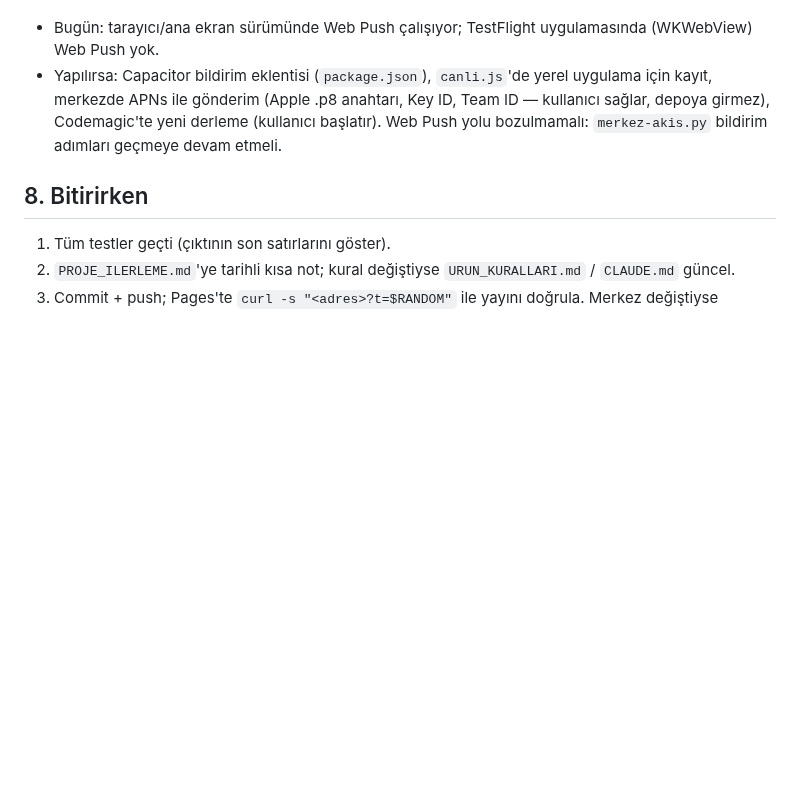
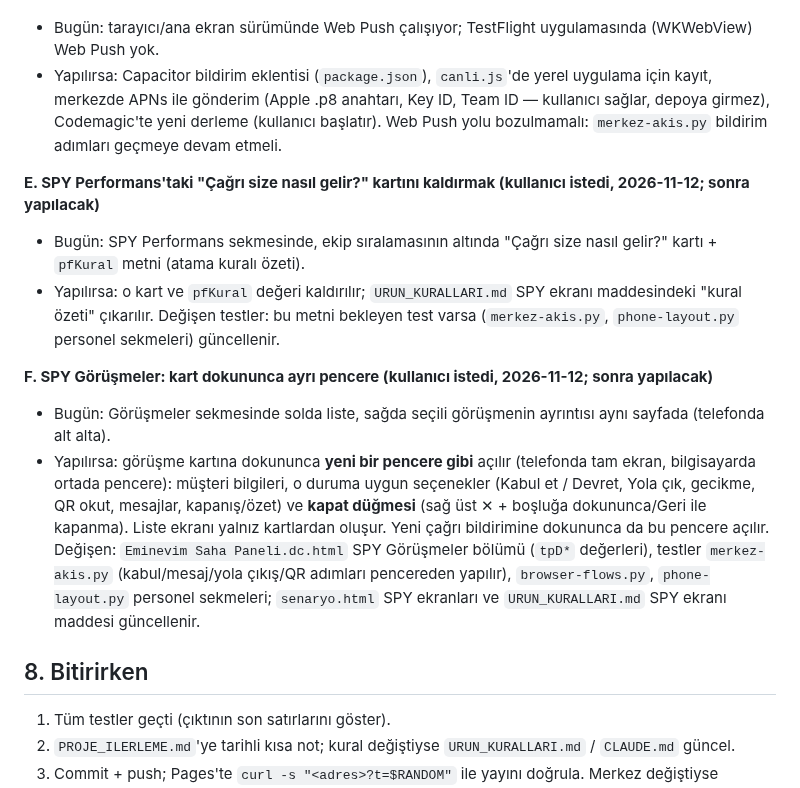
Before and after one commit to sualpsudas/eminevim-saha-paneli, a Markdown page: AGENTS.md, the part around the change. GitHub-like rendering; blank space fills up the shorter version.

Commit message:
Yapılacaklara eklendi: Çağrı size nasıl gelir kartı kaldırılacak, SPY görüşme kartı ayrı pencerede açılacak
Co-Authored-By: Claude Opus 5.5 <noreply@anthropic.com>

```diff
--- a/AGENTS.md
+++ b/AGENTS.md
@@ -104,6 +104,20 @@ Her biri ayrı onay ister. Planı yazarken aşağıdaki etkileri kullanıcıya h
   (Apple .p8 anahtarı, Key ID, Team ID — kullanıcı sağlar, depoya girmez), Codemagic'te yeni derleme (kullanıcı başlatır).
   Web Push yolu bozulmamalı: `merkez-akis.py` bildirim adımları geçmeye devam etmeli.
 
+**E. SPY Performans'taki "Çağrı size nasıl gelir?" kartını kaldırmak (kullanıcı istedi, 2026-11-12; sonra yapılacak)**
+- Bugün: SPY Performans sekmesinde, ekip sıralamasının altında "Çağrı size nasıl gelir?" kartı + `pfKural` metni (atama kuralı özeti).
+- Yapılırsa: o kart ve `pfKural` değeri kaldırılır; `URUN_KURALLARI.md` SPY ekranı maddesindeki "kural özeti" çıkarılır.
+  Değişen testler: bu metni bekleyen test varsa (`merkez-akis.py`, `phone-layout.py` personel sekmeleri) güncellenir.
+
+**F. SPY Görüşmeler: kart dokununca ayrı pencere (kullanıcı istedi, 2026-11-12; sonra yapılacak)**
+- Bugün: Görüşmeler sekmesinde solda liste, sağda seçili görüşmenin ayrıntısı aynı sayfada (telefonda alt alta).
+- Yapılırsa: görüşme kartına dokununca **yeni bir pencere gibi** açılır (telefonda tam ekran, bilgisayarda ortada pencere):
+  müşteri bilgileri, o duruma uygun seçenekler (Kabul et / Devret, Yola çık, gecikme, QR okut, mesajlar, kapanış/özet)
+  ve **kapat düğmesi** (sağ üst ✕ + boşluğa dokununca/Geri ile kapanma). Liste ekranı yalnız kartlardan oluşur.
+  Yeni çağrı bildirimine dokununca da bu pencere açılır. Değişen: `Eminevim Saha Paneli.dc.html` SPY Görüşmeler bölümü (`tpD*` değerleri),
+  testler `merkez-akis.py` (kabul/mesaj/yola çıkış/QR adımları pencereden yapılır), `browser-flows.py`, `phone-layout.py` personel sekmeleri;
+  `senaryo.html` SPY ekranları ve `URUN_KURALLARI.md` SPY ekranı maddesi güncellenir.
+
 ## 8. Bitirirken
 1. Tüm testler geçti (çıktının son satırlarını göster).
 2. `PROJE_ILERLEME.md`'ye tarihli kısa not; kural değiştiyse `URUN_KURALLARI.md` / `CLAUDE.md` güncel.
```
